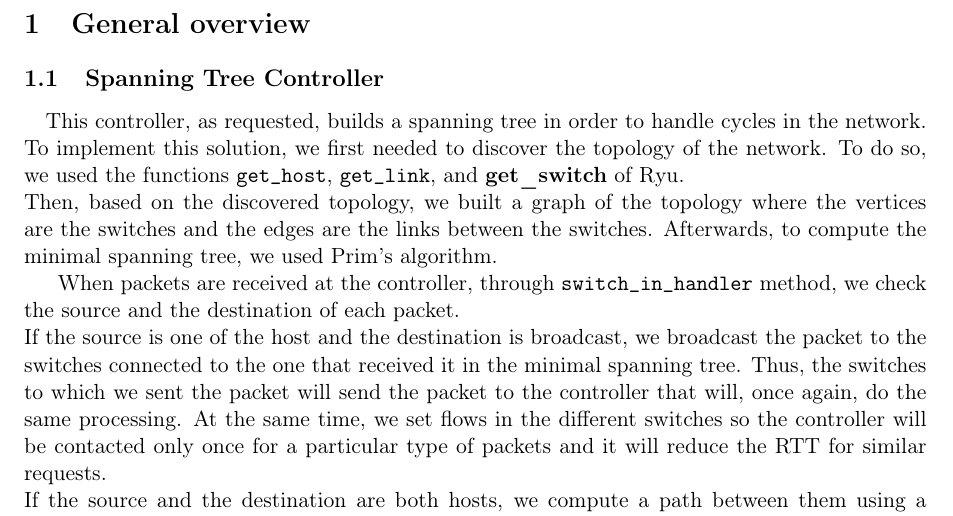
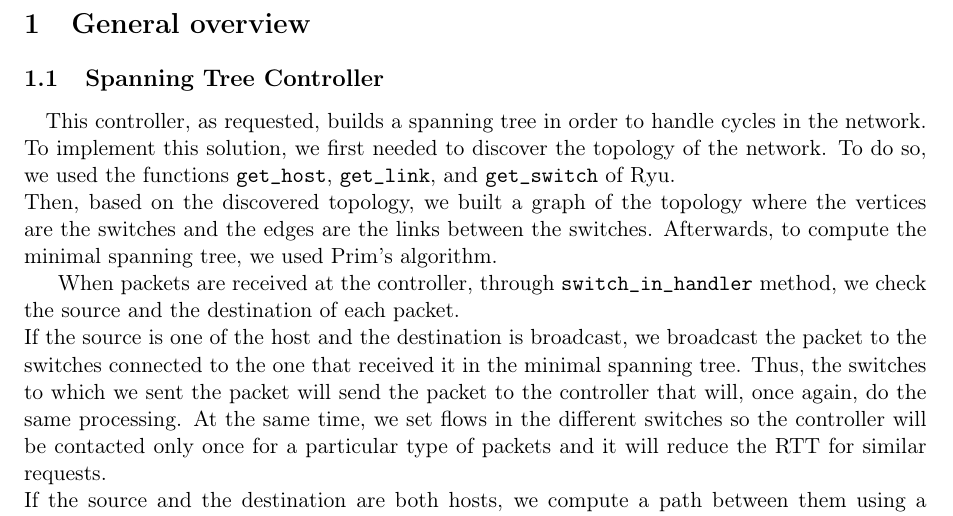
Before and after one commit to OlivierJoris/SDN-data-center-configuration, a LaTeX document (report/report.tex): part of page 2 of 4, cut so that both start at the same text. Compiled offline with pdfLaTeX.

Commit message:
Typo report spanning tree

```diff
--- a/report/report.tex
+++ b/report/report.tex
@@ -54,7 +54,7 @@
 \section{General overview}
 
 \subsection{Spanning Tree Controller}
-\paragraph{}This controller, as requested, builds a spanning tree in order to handle cycles in the network. To implement this solution, we first needed to discover the topology of the network. To do so, we used the functions \texttt{get\_host}, \texttt{get\_link}, and \textbf{get\_switch} of Ryu.\\
+\paragraph{}This controller, as requested, builds a spanning tree in order to handle cycles in the network. To implement this solution, we first needed to discover the topology of the network. To do so, we used the functions \texttt{get\_host}, \texttt{get\_link}, and \texttt{get\_switch} of Ryu.\\
 Then, based on the discovered topology, we built a graph of the topology where the vertices are the switches and the edges are the links between the switches. Afterwards, to compute the minimal spanning tree, we used Prim's algorithm.\\
 \indent When packets are received at the controller, through \texttt{switch\_in\_handler} method, we check the source and the destination of each packet.\\
 If the source is one of the host and the destination is broadcast, we broadcast the packet to the switches connected to the one that received it in the minimal spanning tree. Thus, the switches to which we sent the packet will send the packet to the controller that will, once again, do the same processing. At the same time, we set flows in the different switches so the controller will be contacted only once for a particular type of packets and it will reduce the RTT for similar requests.\\
```
Also changed, not shown: report/report.pdf.
